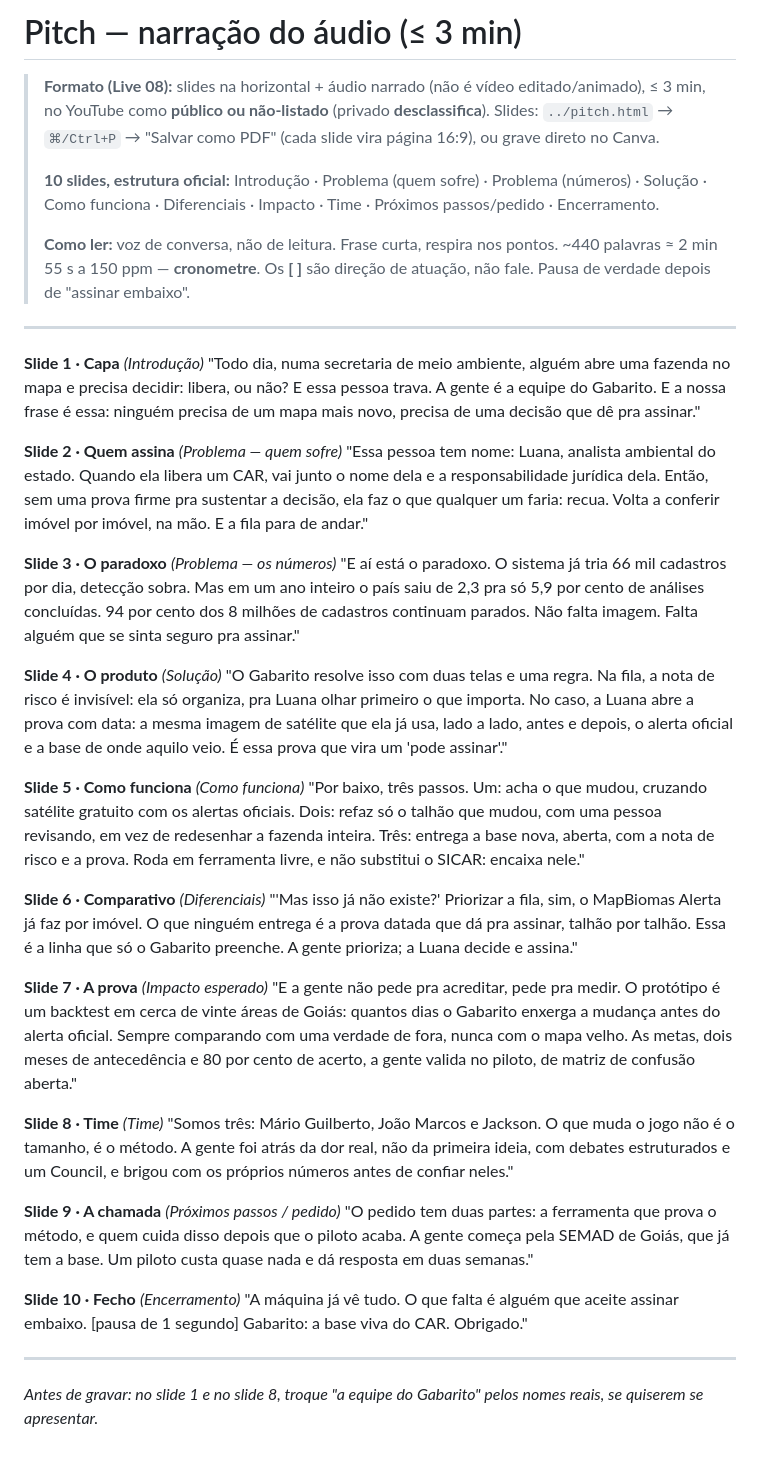
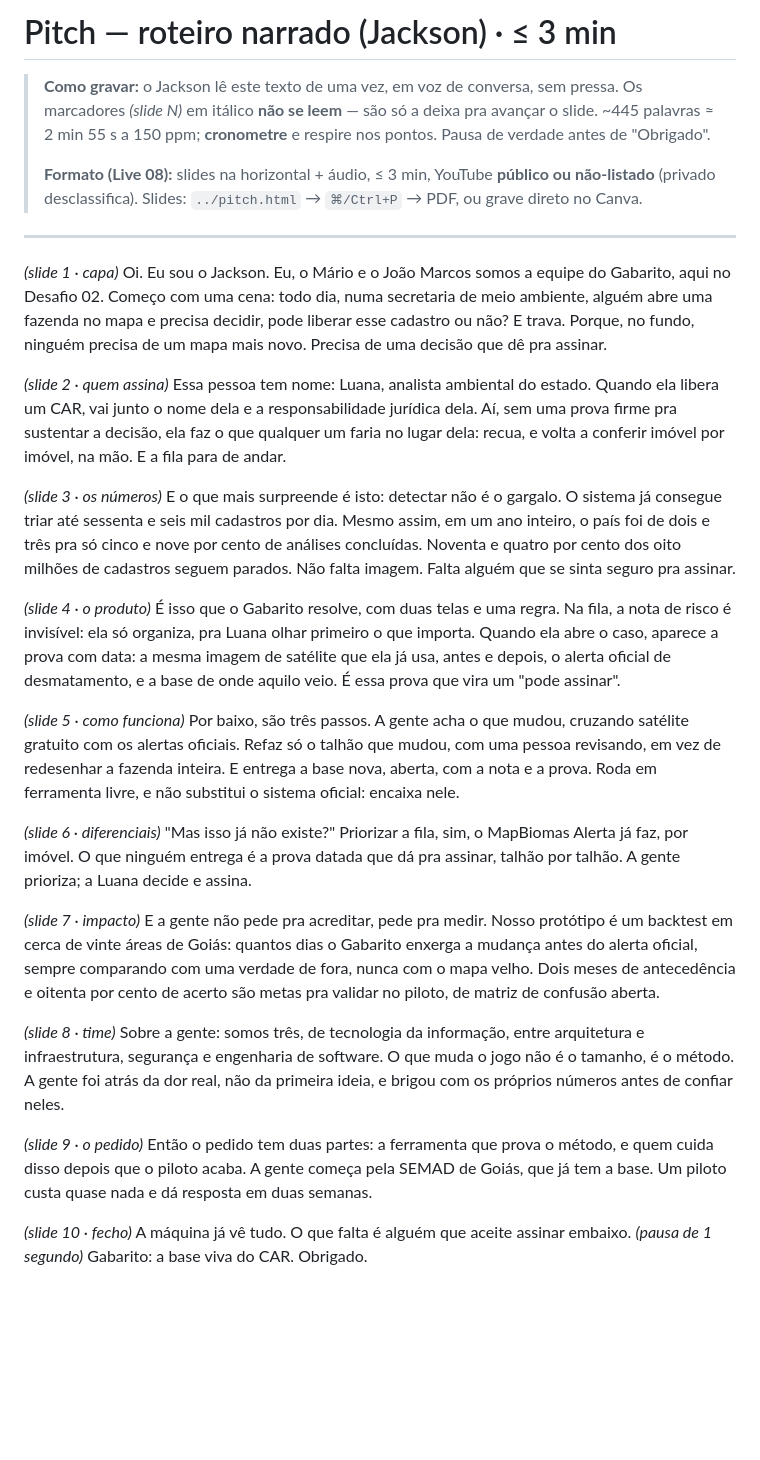
Before and after one commit to n0tjohnny/ruralistas-solucao, a Markdown page: submission/pitch-narration.md, the part around the change. Rendered like a GitHub page; blank space fills up the shorter version.

Commit message:
feat(pitch): real team credentials on TIME slide + flowing narration for Jackson
- TIME slide: Mário G. Machado Souza (Tecnólogo Gestão TI; Pós Arquitetura/
  Infra), João Marcos Cassol (Analista de Segurança da Informação), Jackson
  Meires D. Canuto (Mestre Eng. de Software; grad. Sistemas de Informação).
  All real, team-provided.
- pitch-narration.md rewritten as ONE continuous first-person script Jackson
  reads top to bottom (~445 words ≈ 2:55), slide cues italic/not-read.

Co-Authored-By: Claude Opus 4.8 <noreply@anthropic.com>

```diff
--- a/submission/pitch-narration.md
+++ b/submission/pitch-narration.md
@@ -1,42 +1,37 @@
-# Pitch — narração do áudio (≤ 3 min)
+# Pitch — roteiro narrado (Jackson) · ≤ 3 min
 
-> **Formato (Live 08):** slides na horizontal + áudio narrado (não é vídeo editado/animado), ≤ 3 min, no YouTube como **público ou não-listado** (privado **desclassifica**). Slides: `../pitch.html` → `⌘/Ctrl+P` → "Salvar como PDF" (cada slide vira página 16:9), ou grave direto no Canva.
+> **Como gravar:** o Jackson lê este texto de uma vez, em voz de conversa, sem pressa. Os marcadores *(slide N)* em itálico **não se leem** — são só a deixa pra avançar o slide. ~445 palavras ≈ 2 min 55 s a 150 ppm; **cronometre** e respire nos pontos. Pausa de verdade antes de "Obrigado".
 >
-> **10 slides, estrutura oficial:** Introdução · Problema (quem sofre) · Problema (números) · Solução · Como funciona · Diferenciais · Impacto · Time · Próximos passos/pedido · Encerramento.
->
-> **Como ler:** voz de conversa, não de leitura. Frase curta, respira nos pontos. ~440 palavras ≈ 2 min 55 s a 150 ppm — **cronometre**. Os **[ ]** são direção de atuação, não fale. Pausa de verdade depois de "assinar embaixo".
+> **Formato (Live 08):** slides na horizontal + áudio, ≤ 3 min, YouTube **público ou não-listado** (privado desclassifica). Slides: `../pitch.html` → `⌘/Ctrl+P` → PDF, ou grave direto no Canva.
 
 ---
 
-**Slide 1 · Capa** *(Introdução)*
-"Todo dia, numa secretaria de meio ambiente, alguém abre uma fazenda no mapa e precisa decidir: libera, ou não? E essa pessoa trava. A gente é a equipe do Gabarito. E a nossa frase é essa: ninguém precisa de um mapa mais novo, precisa de uma decisão que dê pra assinar."
+*(slide 1 · capa)*
+Oi. Eu sou o Jackson. Eu, o Mário e o João Marcos somos a equipe do Gabarito, aqui no Desafio 02. Começo com uma cena: todo dia, numa secretaria de meio ambiente, alguém abre uma fazenda no mapa e precisa decidir, pode liberar esse cadastro ou não? E trava. Porque, no fundo, ninguém precisa de um mapa mais novo. Precisa de uma decisão que dê pra assinar.
 
-**Slide 2 · Quem assina** *(Problema — quem sofre)*
-"Essa pessoa tem nome: Luana, analista ambiental do estado. Quando ela libera um CAR, vai junto o nome dela e a responsabilidade jurídica dela. Então, sem uma prova firme pra sustentar a decisão, ela faz o que qualquer um faria: recua. Volta a conferir imóvel por imóvel, na mão. E a fila para de andar."
+*(slide 2 · quem assina)*
+Essa pessoa tem nome: Luana, analista ambiental do estado. Quando ela libera um CAR, vai junto o nome dela e a responsabilidade jurídica dela. Aí, sem uma prova firme pra sustentar a decisão, ela faz o que qualquer um faria no lugar dela: recua, e volta a conferir imóvel por imóvel, na mão. E a fila para de andar.
 
-**Slide 3 · O paradoxo** *(Problema — os números)*
-"E aí está o paradoxo. O sistema já tria 66 mil cadastros por dia, detecção sobra. Mas em um ano inteiro o país saiu de 2,3 pra só 5,9 por cento de análises concluídas. 94 por cento dos 8 milhões de cadastros continuam parados. Não falta imagem. Falta alguém que se sinta seguro pra assinar."
+*(slide 3 · os números)*
+E o que mais surpreende é isto: detectar não é o gargalo. O sistema já consegue triar até sessenta e seis mil cadastros por dia. Mesmo assim, em um ano inteiro, o país foi de dois e três pra só cinco e nove por cento de análises concluídas. Noventa e quatro por cento dos oito milhões de cadastros seguem parados. Não falta imagem. Falta alguém que se sinta seguro pra assinar.
 
-**Slide 4 · O produto** *(Solução)*
-"O Gabarito resolve isso com duas telas e uma regra. Na fila, a nota de risco é invisível: ela só organiza, pra Luana olhar primeiro o que importa. No caso, a Luana abre a prova com data: a mesma imagem de satélite que ela já usa, lado a lado, antes e depois, o alerta oficial e a base de onde aquilo veio. É essa prova que vira um 'pode assinar'."
+*(slide 4 · o produto)*
+É isso que o Gabarito resolve, com duas telas e uma regra. Na fila, a nota de risco é invisível: ela só organiza, pra Luana olhar primeiro o que importa. Quando ela abre o caso, aparece a prova com data: a mesma imagem de satélite que ela já usa, antes e depois, o alerta oficial de desmatamento, e a base de onde aquilo veio. É essa prova que vira um "pode assinar".
 
-**Slide 5 · Como funciona** *(Como funciona)*
-"Por baixo, três passos. Um: acha o que mudou, cruzando satélite gratuito com os alertas oficiais. Dois: refaz só o talhão que mudou, com uma pessoa revisando, em vez de redesenhar a fazenda inteira. Três: entrega a base nova, aberta, com a nota de risco e a prova. Roda em ferramenta livre, e não substitui o SICAR: encaixa nele."
+*(slide 5 · como funciona)*
+Por baixo, são três passos. A gente acha o que mudou, cruzando satélite gratuito com os alertas oficiais. Refaz só o talhão que mudou, com uma pessoa revisando, em vez de redesenhar a fazenda inteira. E entrega a base nova, aberta, com a nota e a prova. Roda em ferramenta livre, e não substitui o sistema oficial: encaixa nele.
 
-**Slide 6 · Comparativo** *(Diferenciais)*
-"'Mas isso já não existe?' Priorizar a fila, sim, o MapBiomas Alerta já faz por imóvel. O que ninguém entrega é a prova datada que dá pra assinar, talhão por talhão. Essa é a linha que só o Gabarito preenche. A gente prioriza; a Luana decide e assina."
+*(slide 6 · diferenciais)*
+"Mas isso já não existe?" Priorizar a fila, sim, o MapBiomas Alerta já faz, por imóvel. O que ninguém entrega é a prova datada que dá pra assinar, talhão por talhão. A gente prioriza; a Luana decide e assina.
 
-**Slide 7 · A prova** *(Impacto esperado)*
-"E a gente não pede pra acreditar, pede pra medir. O protótipo é um backtest em cerca de vinte áreas de Goiás: quantos dias o Gabarito enxerga a mudança antes do alerta oficial. Sempre comparando com uma verdade de fora, nunca com o mapa velho. As metas, dois meses de antecedência e 80 por cento de acerto, a gente valida no piloto, de matriz de confusão aberta."
+*(slide 7 · impacto)*
+E a gente não pede pra acreditar, pede pra medir. Nosso protótipo é um backtest em cerca de vinte áreas de Goiás: quantos dias o Gabarito enxerga a mudança antes do alerta oficial, sempre comparando com uma verdade de fora, nunca com o mapa velho. Dois meses de antecedência e oitenta por cento de acerto são metas pra validar no piloto, de matriz de confusão aberta.
 
-**Slide 8 · Time** *(Time)*
-"Somos três: Mário Guilberto, João Marcos e Jackson. O que muda o jogo não é o tamanho, é o método. A gente foi atrás da dor real, não da primeira ideia, com debates estruturados e um Council, e brigou com os próprios números antes de confiar neles."
+*(slide 8 · time)*
+Sobre a gente: somos três, de tecnologia da informação, entre arquitetura e infraestrutura, segurança e engenharia de software. O que muda o jogo não é o tamanho, é o método. A gente foi atrás da dor real, não da primeira ideia, e brigou com os próprios números antes de confiar neles.
 
-**Slide 9 · A chamada** *(Próximos passos / pedido)*
-"O pedido tem duas partes: a ferramenta que prova o método, e quem cuida disso depois que o piloto acaba. A gente começa pela SEMAD de Goiás, que já tem a base. Um piloto custa quase nada e dá resposta em duas semanas."
+*(slide 9 · o pedido)*
+Então o pedido tem duas partes: a ferramenta que prova o método, e quem cuida disso depois que o piloto acaba. A gente começa pela SEMAD de Goiás, que já tem a base. Um piloto custa quase nada e dá resposta em duas semanas.
 
-**Slide 10 · Fecho** *(Encerramento)*
-"A máquina já vê tudo. O que falta é alguém que aceite assinar embaixo. [pausa de 1 segundo] Gabarito: a base viva do CAR. Obrigado."
-
----
-*Antes de gravar: no slide 1 e no slide 8, troque "a equipe do Gabarito" pelos nomes reais, se quiserem se apresentar.*
+*(slide 10 · fecho)*
+A máquina já vê tudo. O que falta é alguém que aceite assinar embaixo. *(pausa de 1 segundo)* Gabarito: a base viva do CAR. Obrigado.
```
